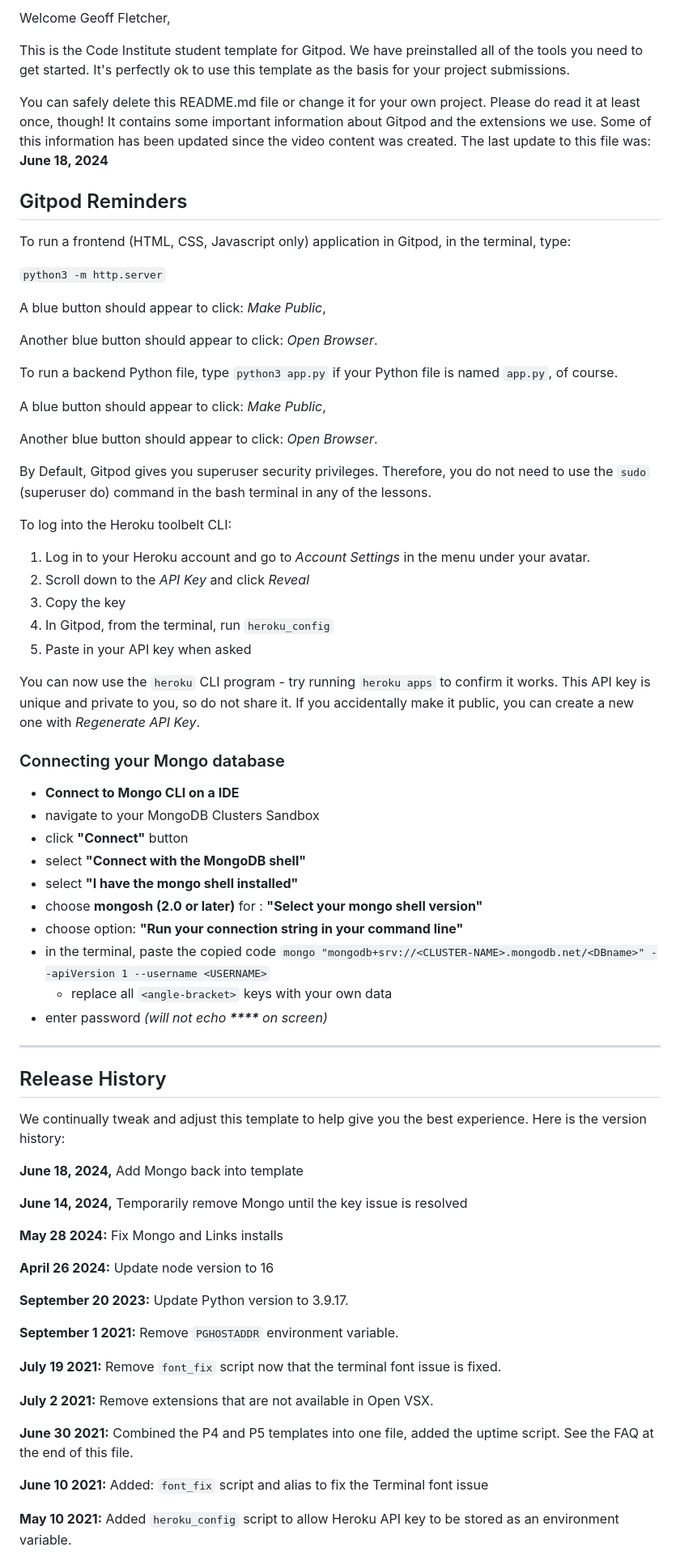
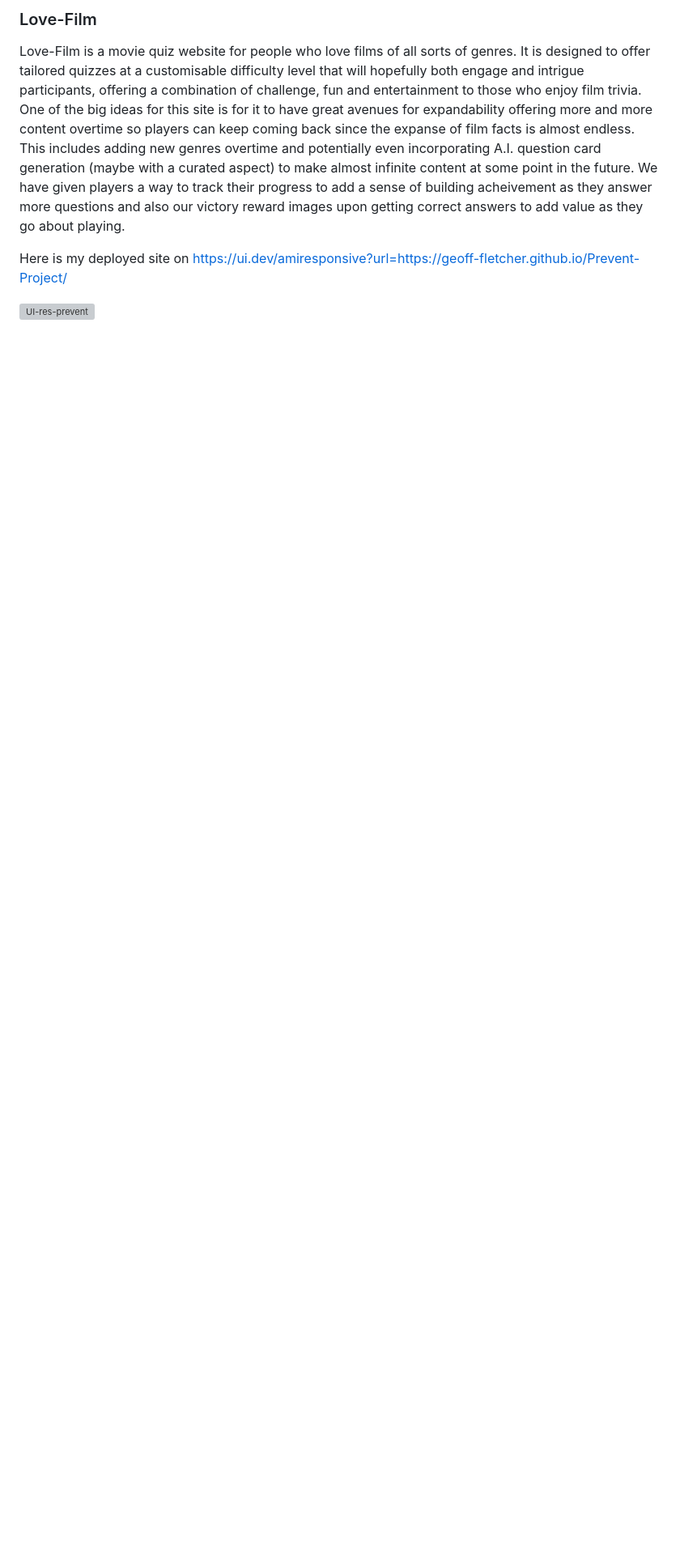
Before and after one commit to Geoff-Fletcher/Love-Film, a Markdown page: README.md, the part around one of its changes. Shown at 81% size. Drawn GitHub-style; blank space fills up the shorter version; grey boxes are pictures that could not be loaded.

Commit message:
Update README.md
add template for readme and opening description

```diff
--- a/README.md
+++ b/README.md
@@ -2,76 +2,11 @@
 
-Welcome Geoff Fletcher,
+### Love-Film
 
-This is the Code Institute student template for Gitpod. We have preinstalled all of the tools you need to get started. It's perfectly ok to use this template as the basis for your project submissions.
+Love-Film is a movie quiz website for people who love films of all sorts of genres. It is designed to offer tailored quizzes at a customisable difficulty level that will hopefully both engage and intrigue participants, offering a combination of challenge, fun and entertainment to those who enjoy film trivia.
+One of the big ideas for this site is for it to have great avenues for expandability offering more and more content overtime so players can keep coming back since the expanse of film facts is almost endless. This includes adding new genres overtime and potentially even incorporating A.I. question card generation (maybe with a curated aspect) to make almost infinite content at some point in the future. We have given players a way to track their progress to add a sense of building acheivement as they answer more questions and also our victory reward images upon getting correct answers to add value as they go about playing.
 
-You can safely delete this README.md file or change it for your own project. Please do read it at least once, though! It contains some important information about Gitpod and the extensions we use. Some of this information has been updated since the video content was created. The last update to this file was: **June 18, 2024**
 
-## Gitpod Reminders
+Here is my deployed site on [https://ui.dev/amiresponsive?url=https://geoff-fletcher.github.io/Prevent-Project/](https://ui.dev/amiresponsive?url=https://geoff-fletcher.github.io/Prevent-Project/)
 
-To run a frontend (HTML, CSS, Javascript only) application in Gitpod, in the terminal, type:
+![UI-res-prevent](https://github.com/user-attachments/assets/37800fbe-19f9-42ab-ac4b-0af705c3e95f)
 
-`python3 -m http.server`
-
-A blue button should appear to click: _Make Public_,
-
-Another blue button should appear to click: _Open Browser_.
-
-To run a backend Python file, type `python3 app.py` if your Python file is named `app.py`, of course.
-
-A blue button should appear to click: _Make Public_,
-
-Another blue button should appear to click: _Open Browser_.
-
-By Default, Gitpod gives you superuser security privileges. Therefore, you do not need to use the `sudo` (superuser do) command in the bash terminal in any of the lessons.
-
-To log into the Heroku toolbelt CLI:
-
-1. Log in to your Heroku account and go to *Account Settings* in the menu under your avatar.
-2. Scroll down to the *API Key* and click *Reveal*
-3. Copy the key
-4. In Gitpod, from the terminal, run `heroku_config`
-5. Paste in your API key when asked
-
-You can now use the `heroku` CLI program - try running `heroku apps` to confirm it works. This API key is unique and private to you, so do not share it. If you accidentally make it public, you can create a new one with _Regenerate API Key_.
-
-### Connecting your Mongo database
-
-- **Connect to Mongo CLI on a IDE**
-- navigate to your MongoDB Clusters Sandbox
-- click **"Connect"** button
-- select **"Connect with the MongoDB shell"**
-- select **"I have the mongo shell installed"**
-- choose **mongosh (2.0 or later)** for : **"Select your mongo shell version"**
-- choose option: **"Run your connection string in your command line"**
-- in the terminal, paste the copied code `mongo "mongodb+srv://<CLUSTER-NAME>.mongodb.net/<DBname>" --apiVersion 1 --username <USERNAME>`
-  - replace all `<angle-bracket>` keys with your own data
-- enter password _(will not echo **\*\*\*\*** on screen)_
-
-------
-
-## Release History
-
-We continually tweak and adjust this template to help give you the best experience. Here is the version history:
-
-**June 18, 2024,** Add Mongo back into template
-
-**June 14, 2024,** Temporarily remove Mongo until the key issue is resolved
-
-**May 28 2024:** Fix Mongo and Links installs
-
-**April 26 2024:** Update node version to 16
-
-**September 20 2023:** Update Python version to 3.9.17.
-
-**September 1 2021:** Remove `PGHOSTADDR` environment variable.
-
-**July 19 2021:** Remove `font_fix` script now that the terminal font issue is fixed.
-
-**July 2 2021:** Remove extensions that are not available in Open VSX.
-
-**June 30 2021:** Combined the P4 and P5 templates into one file, added the uptime script. See the FAQ at the end of this file.
-
-**June 10 2021:** Added: `font_fix` script and alias to fix the Terminal font issue
-
-**May 10 2021:** Added `heroku_config` script to allow Heroku API key to be stored as an environment variable.
-
```
Also changed, not shown: other parts of README.md (+154 -52 lines).
